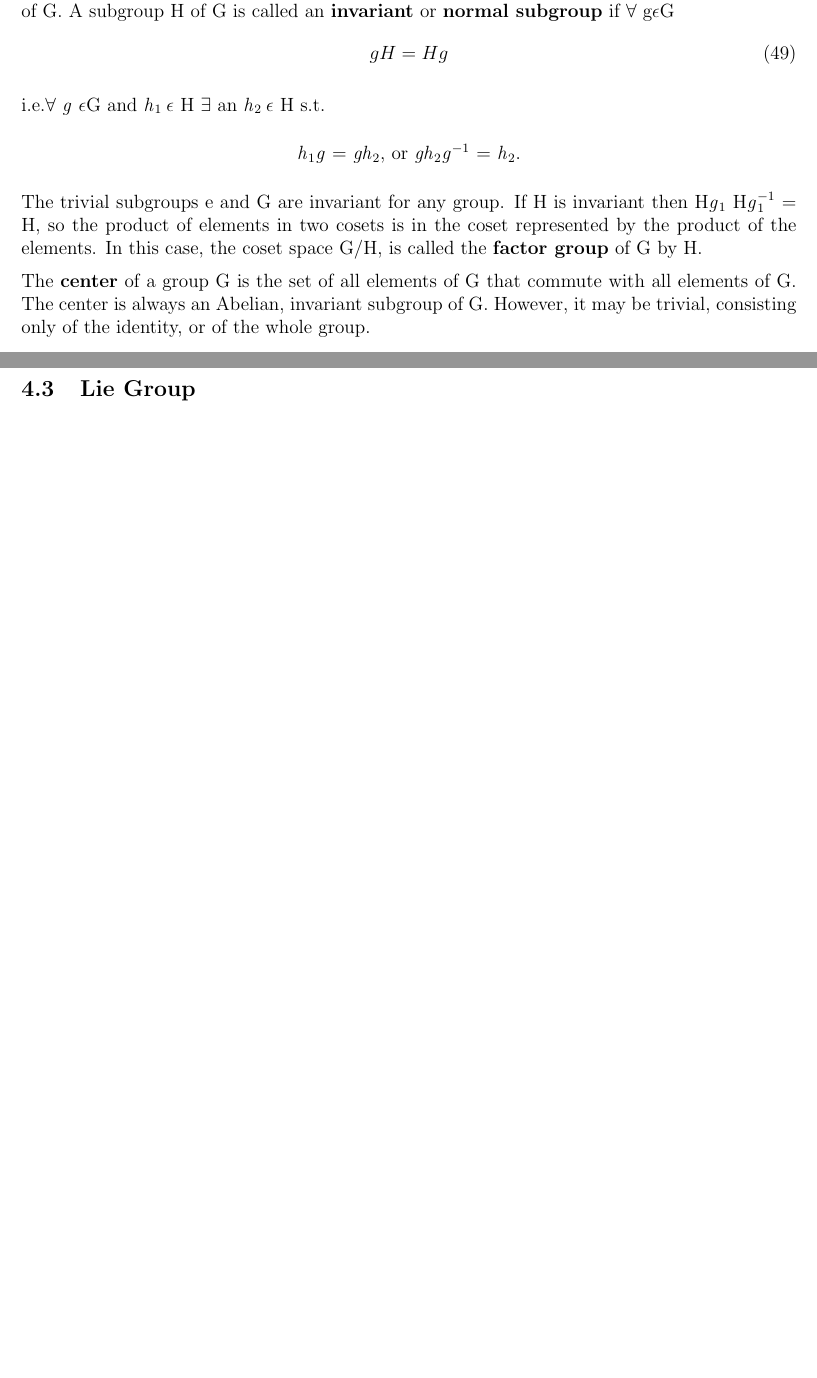
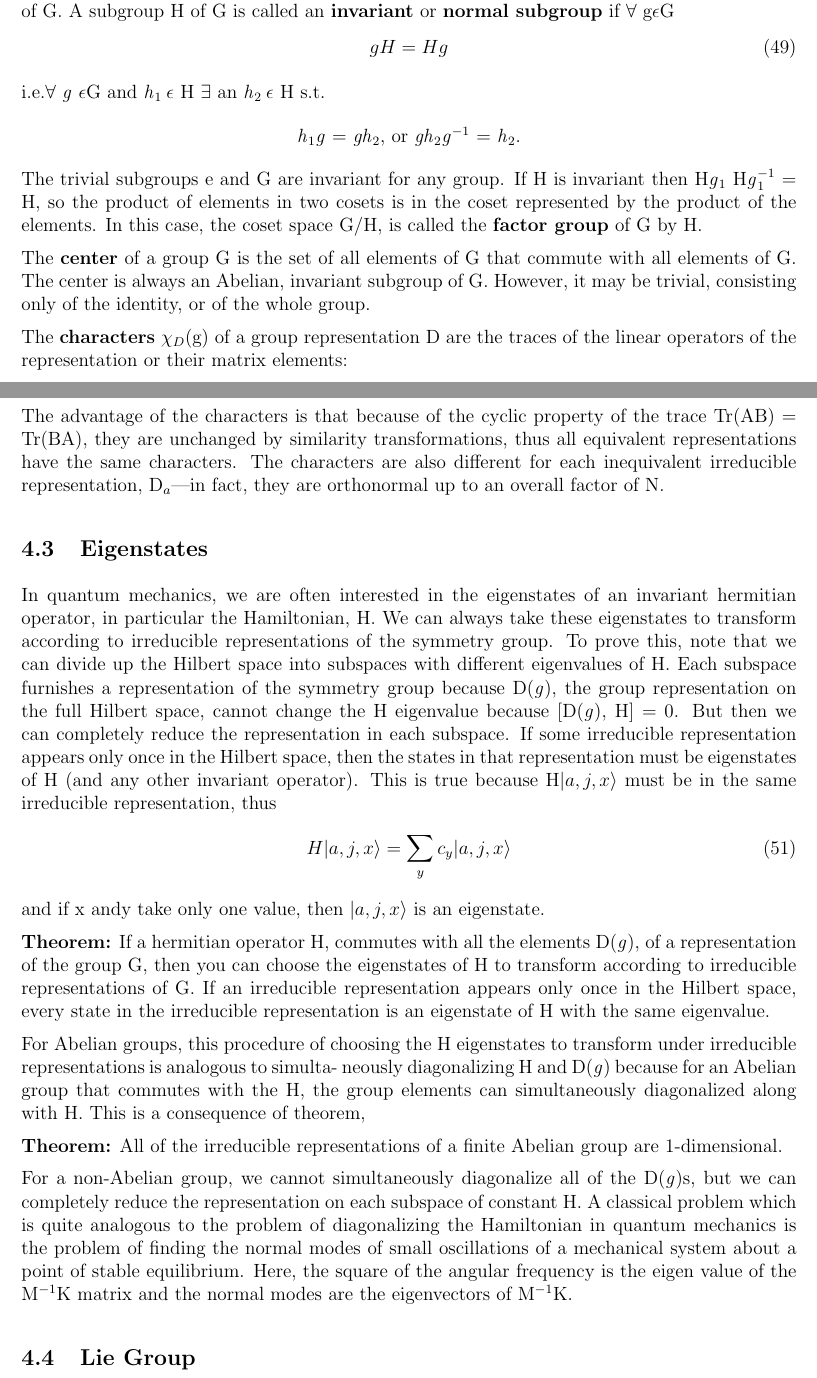
Before and after one commit to zovelsanj/Particle_physics_background, a LaTeX document (main.tex, which reads sections/group_theory.tex): two parts of pages 23 and 24 of 25 before the commit and two parts of pages 23 and 24 of 26 after it, joined at a grey line, cut so that both start at the same text, the shorter picture padded with empty space. Compiled offline with pdfLaTeX.

Commit message:
added characters and eigenstates

```diff
--- a/sections/group_theory.tex
+++ b/sections/group_theory.tex
@@ -100,6 +100,46 @@ of G. However, it may be trivial, consisting only of the identity, or of the
 whole group.
 
 
+The \textbf{characters} $\chi_D$(g) of a group representation D are the traces of the linear
+operators of the representation or their matrix elements:
+\begin{equation}
+    \chi_D(g) \equiv Tr D(g) = \sum_{i}[D(g)]_{ii}
+\end{equation}
+
+The advantage of the characters is that because of the cyclic property of the trace Tr(AB) = Tr(BA), they are unchanged by similarity transformations,
+thus all equivalent representations have the same characters. The characters are also different for each inequivalent irreducible representation, D$_a$\textemdash
+in fact, they are orthonormal up to an overall factor of N.
+
+\subsection{Eigenstates}
+In quantum mechanics, we are often interested in the eigenstates of an invariant hermitian operator, in particular the Hamiltonian, H.
+We can always take these eigenstates to transform according to irreducible representations of the symmetry group.
+To prove this, note that we can divide up the Hilbert space into subspaces with different eigenvalues of H.
+Each subspace furnishes a representation of the symmetry group because D(\textit{g}), the group representation on the full Hilbert space,
+cannot change the H eigenvalue because [D(\textit{g}), H] = 0. But then we can completely reduce the representation in each subspace.
+If some irreducible representation appears only once in the Hilbert space, then the states in that representation must be eigenstates
+of H (and any other invariant operator). This is true because H$|a, j, x\rangle$ must be in the same irreducible representation, thus
+\begin{equation}
+    H|a, j, x\rangle = \sum_{y} c_y |a, j, x\rangle
+\end{equation}
+and if x andy take only one value, then $|a, j, x\rangle$ is an eigenstate.
+
+\textbf{Theorem:} If a hermitian operator H, commutes with all the elements D(\textit{g}), of a representation of the group G,
+then you can choose the eigenstates of H to transform according to irreducible representations of G.
+If an irreducible representation appears only once in the Hilbert space, every state in the irreducible representation
+is an eigenstate of H with the same eigenvalue.
+
+For Abelian groups, this procedure of choosing the H eigenstates to transform under irreducible representations is analogous to simulta-
+neously diagonalizing H and D(\textit{g}) because for an Abelian group that commutes with the H, the group elements can simultaneously
+diagonalized along with H. This is a consequence of theorem,
+
+\textbf{Theorem:} All of the irreducible representations of a finite Abelian group are 1-dimensional.
+
+For a non-Abelian group, we cannot simultaneously diagonalize all of the D(\textit{g})s,
+but we can completely reduce the representation on each subspace of constant H.
+A classical problem which is quite analogous to the problem of diagonalizing the Hamiltonian  in quantum mechanics
+is the problem of finding the normal modes of small oscillations of a mechanical system about a point of stable equilibrium.
+Here, the square of the angular frequency is the eigen value of the M$^{-1}$K matrix and the normal modes are the eigenvectors of M$^{-1}$K.
+
 
 
 
```
